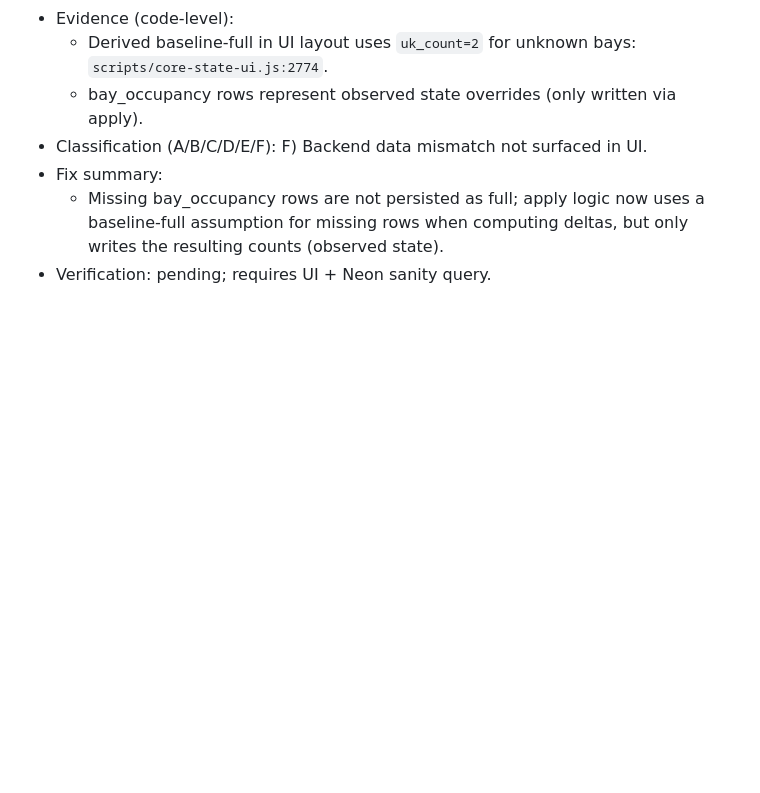
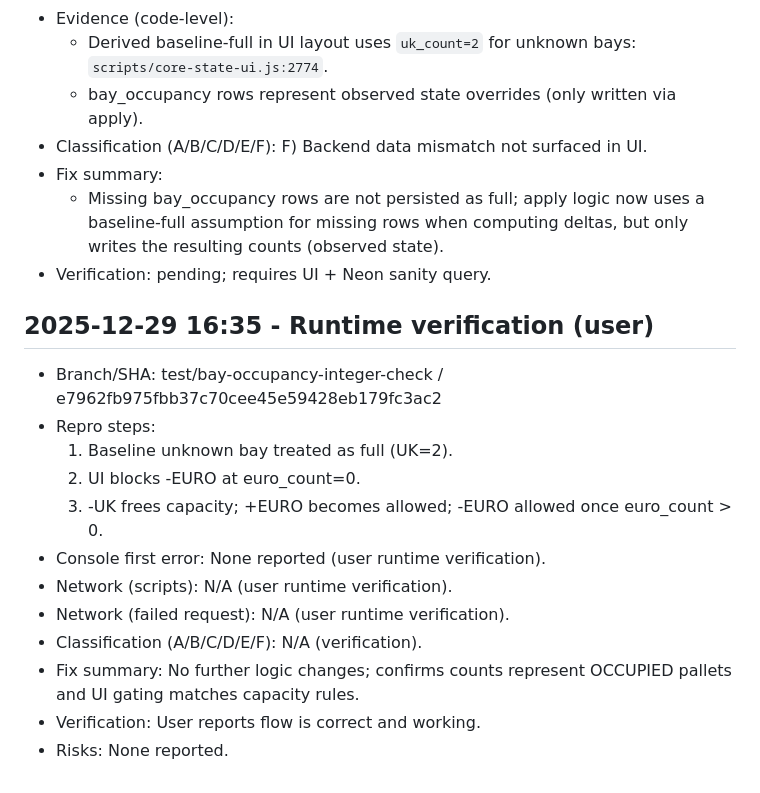
Before and after one commit to HAAIL-Universe/wqt, a Markdown page: AUDIT_NOTES.md, the part around the change. Drawn GitHub-style; blank space fills up the shorter version.

Commit message:
chore(audit): record runtime verification

```diff
--- a/AUDIT_NOTES.md
+++ b/AUDIT_NOTES.md
@@ -131,3 +131,17 @@
 - Fix summary:
   - Missing bay_occupancy rows are not persisted as full; apply logic now uses a baseline-full assumption for missing rows when computing deltas, but only writes the resulting counts (observed state).
 - Verification: pending; requires UI + Neon sanity query.
+
+## 2025-12-29 16:35 - Runtime verification (user)
+- Branch/SHA: test/bay-occupancy-integer-check / e7962fb975fbb37c70cee45e59428eb179fc3ac2
+- Repro steps:
+  1) Baseline unknown bay treated as full (UK=2).
+  2) UI blocks -EURO at euro_count=0.
+  3) -UK frees capacity; +EURO becomes allowed; -EURO allowed once euro_count > 0.
+- Console first error: None reported (user runtime verification).
+- Network (scripts): N/A (user runtime verification).
+- Network (failed request): N/A (user runtime verification).
+- Classification (A/B/C/D/E/F): N/A (verification).
+- Fix summary: No further logic changes; confirms counts represent OCCUPIED pallets and UI gating matches capacity rules.
+- Verification: User reports flow is correct and working.
+- Risks: None reported.
```
